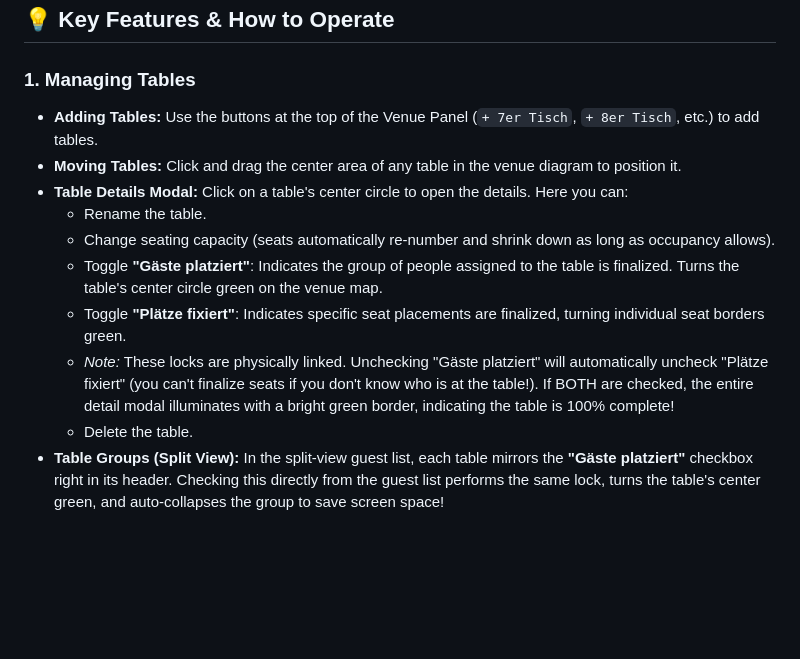
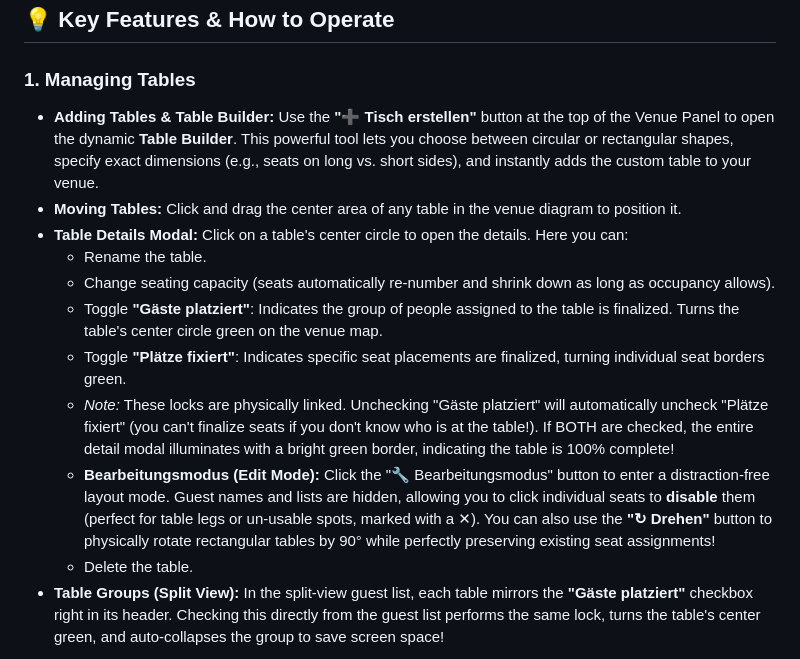
Before and after one commit to MarkusSpanring/seating-planner, a Markdown page: README.md, the part around the change. Drawn GitHub-style; blank space fills up the shorter version.

```diff
--- a/README.md
+++ b/README.md
@@ -28,7 +28,7 @@ You can hide the Venue Panel to enter **Full Table View**, which transforms the
 ## 💡 Key Features & How to Operate
 
 ### 1. Managing Tables
-- **Adding Tables:** Use the buttons at the top of the Venue Panel (`+ 7er Tisch`, `+ 8er Tisch`, etc.) to add tables.
+- **Adding Tables & Table Builder:** Use the **"➕ Tisch erstellen"** button at the top of the Venue Panel to open the dynamic **Table Builder**. This powerful tool lets you choose between circular or rectangular shapes, specify exact dimensions (e.g., seats on long vs. short sides), and instantly adds the custom table to your venue.
 - **Moving Tables:** Click and drag the center area of any table in the venue diagram to position it.
 - **Table Details Modal:** Click on a table's center circle to open the details. Here you can:
   - Rename the table.
@@ -36,6 +36,7 @@ You can hide the Venue Panel to enter **Full Table View**, which transforms the
   - Toggle **"Gäste platziert"**: Indicates the group of people assigned to the table is finalized. Turns the table's center circle green on the venue map.
   - Toggle **"Plätze fixiert"**: Indicates specific seat placements are finalized, turning individual seat borders green.
   - *Note:* These locks are physically linked. Unchecking "Gäste platziert" will automatically uncheck "Plätze fixiert" (you can't finalize seats if you don't know who is at the table!). If BOTH are checked, the entire detail modal illuminates with a bright green border, indicating the table is 100% complete!
+  - **Bearbeitungsmodus (Edit Mode):** Click the "🔧 Bearbeitungsmodus" button to enter a distraction-free layout mode. Guest names and lists are hidden, allowing you to click individual seats to **disable** them (perfect for table legs or un-usable spots, marked with a ✕). You can also use the **"↻ Drehen"** button to physically rotate rectangular tables by 90° while perfectly preserving existing seat assignments!
   - Delete the table.
 - **Table Groups (Split View):** In the split-view guest list, each table mirrors the **"Gäste platziert"** checkbox right in its header. Checking this directly from the guest list performs the same lock, turns the table's center green, and auto-collapses the group to save screen space!
 
```
